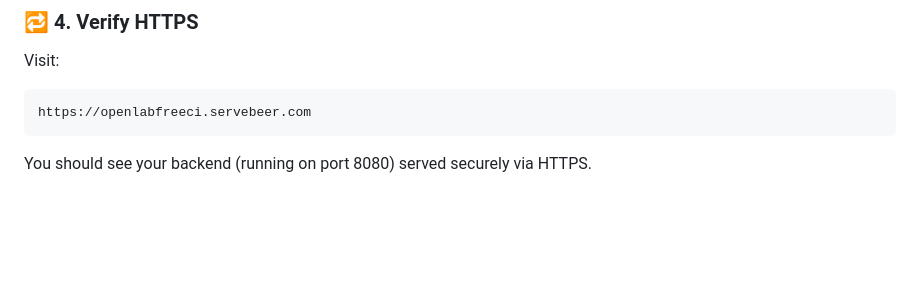
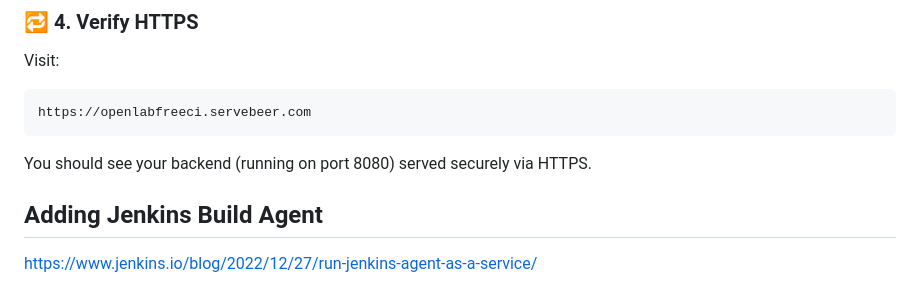
Before and after one commit to devops-430/devops-430, a Markdown page: Jenkins_setup.md, the part around the change. GitHub-like rendering; blank space fills up the shorter version.

````diff
--- a/Jenkins_setup.md
+++ b/Jenkins_setup.md
@@ -112,3 +112,6 @@ Visit:
 https://openlabfreeci.servebeer.com
 ```
 You should see your backend (running on port 8080) served securely via HTTPS.
+
+## Adding Jenkins Build Agent
+https://www.jenkins.io/blog/2022/12/27/run-jenkins-agent-as-a-service/
````
